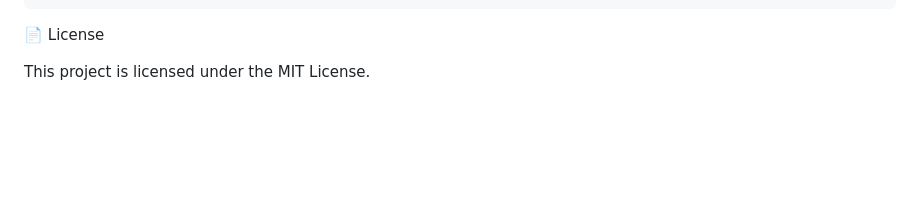
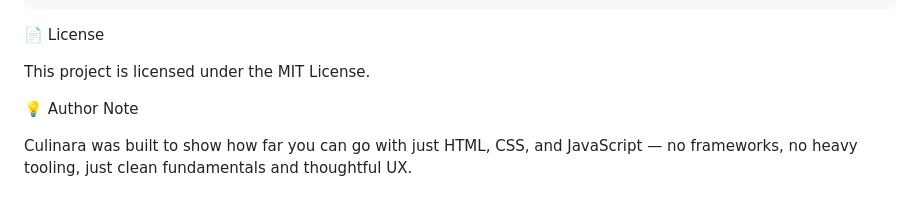
Before and after one commit to kantubhuktharohith/The-Modern-Kitchen, a Markdown page: README.md, the part around the change. Rendered like a GitHub page; blank space fills up the shorter version.

Commit message:
Include author note in README
Add author note explaining project purpose

```diff
--- a/README.md
+++ b/README.md
@@ -198,3 +198,7 @@ git push origin feature/your-feature
 📄 License
 
 This project is licensed under the MIT License.
+
+💡 Author Note
+
+Culinara was built to show how far you can go with just HTML, CSS, and JavaScript — no frameworks, no heavy tooling, just clean fundamentals and thoughtful UX.
```
